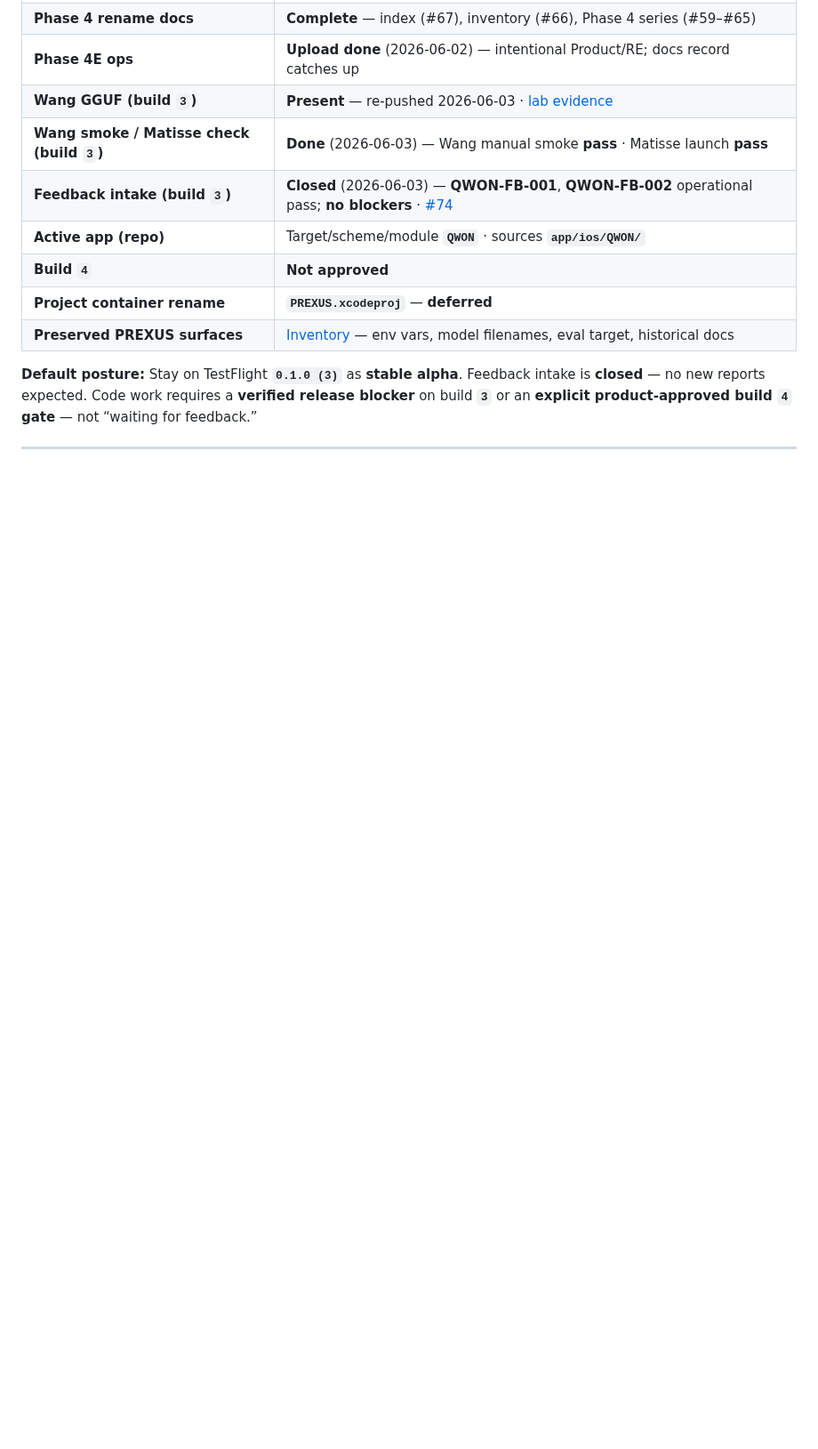
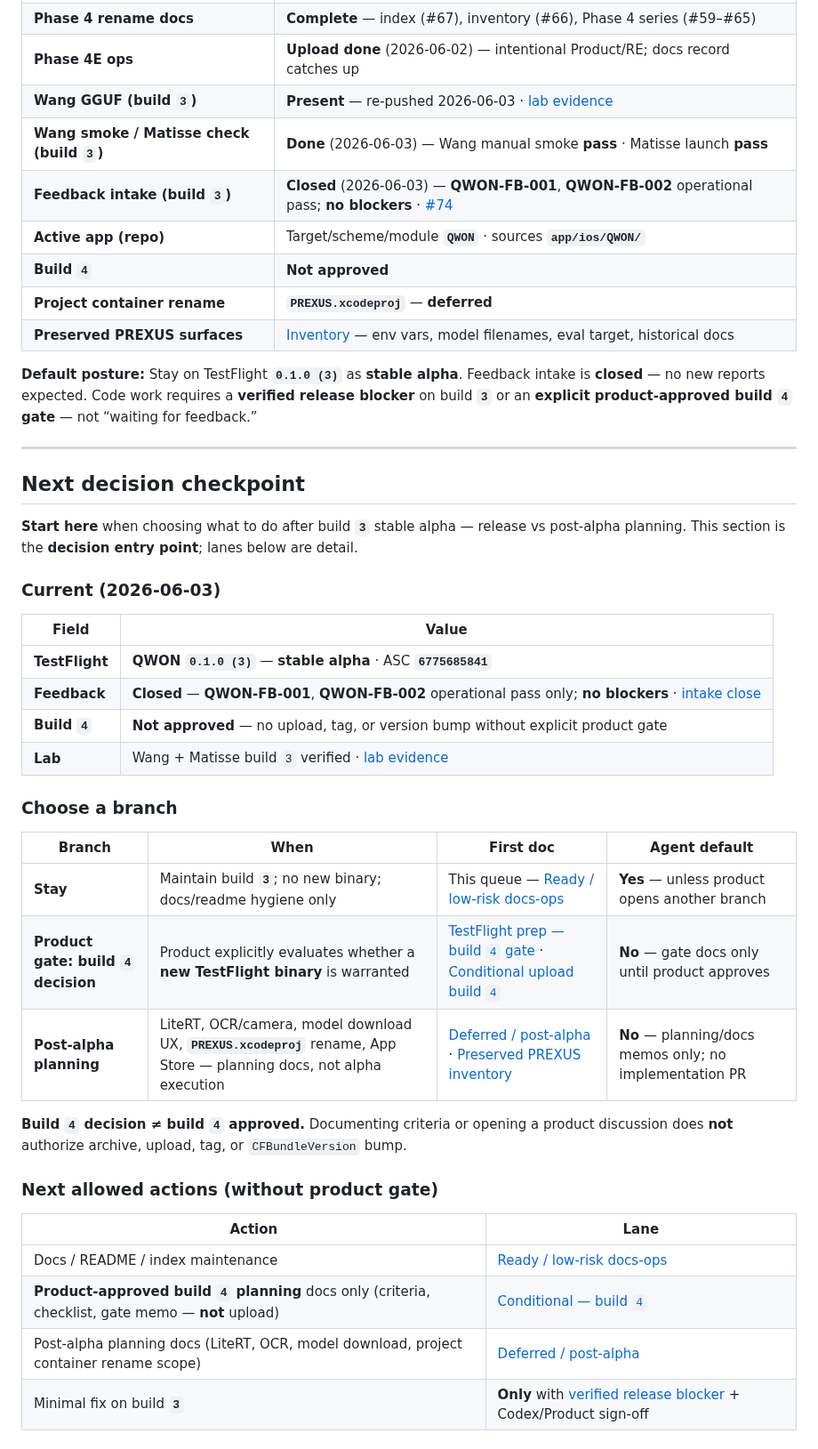
Before and after one commit to studio-prospect/qwon-ai-ios, a Markdown page: docs/product/qwon_next_work_queue.md, the part around one of its changes. Shown at 89% size. Drawn GitHub-style; blank space fills up the shorter version.

```diff
--- a/docs/product/qwon_next_work_queue.md
+++ b/docs/product/qwon_next_work_queue.md
@@ -24,3 +24,38 @@ Related: [QWON rename docs index](./qwon_rename_docs_index.md) · [QWON feedback
 | **Preserved PREXUS surfaces** | [Inventory](./qwon_preserved_prexus_surface_inventory.md) — env vars, model filenames, eval target, historical docs |
 
 **Default posture:** Stay on TestFlight **`0.1.0 (3)`** as **stable alpha**. Feedback intake is **closed** — no new reports expected. Code work requires a **verified release blocker** on build **`3`** or an **explicit product-approved build `4` gate** — not “waiting for feedback.”
+
+---
+
+## Next decision checkpoint
+
+**Start here** when choosing what to do after build **`3`** stable alpha — release vs post-alpha planning. This section is the **decision entry point**; lanes below are detail.
+
+### Current (2026-06-03)
+
+| Field | Value |
+| --- | --- |
+| **TestFlight** | **QWON `0.1.0 (3)`** — **stable alpha** · ASC **`6775685841`** |
+| **Feedback** | **Closed** — **QWON-FB-001**, **QWON-FB-002** operational pass only; **no blockers** · [intake close](./qwon_text_alpha_feedback_intake.md#feedback-window-close-2026-06-03) |
+| **Build `4`** | **Not approved** — no upload, tag, or version bump without explicit product gate |
+| **Lab** | Wang + Matisse build `3` verified · [lab evidence](./qwon_text_alpha_lab_evidence.md#build-3-lab-verification-2026-06-03) |
+
+### Choose a branch
+
+| Branch | When | First doc | Agent default |
+| --- | --- | --- | --- |
+| **Stay** | Maintain build **`3`**; no new binary; docs/readme hygiene only | This queue — [Ready / low-risk docs-ops](#ready--low-risk-docs-ops) | **Yes** — unless product opens another branch |
+| **Product gate: build `4` decision** | Product explicitly evaluates whether a **new TestFlight binary** is warranted | [TestFlight prep — build `4` gate](./qwon_text_alpha_testflight_prep.md#phase-4-build-3-decision-gate) · [Conditional upload build `4`](#testflight-upload-build-4) | **No** — gate docs only until product approves |
+| **Post-alpha planning** | LiteRT, OCR/camera, model download UX, **`PREXUS.xcodeproj`** rename, App Store — planning docs, not alpha execution | [Deferred / post-alpha](#deferred--post-alpha) · [Preserved PREXUS inventory](./qwon_preserved_prexus_surface_inventory.md) | **No** — planning/docs memos only; no implementation PR |
+
+**Build `4` decision ≠ build `4` approved.** Documenting criteria or opening a product discussion does **not** authorize archive, upload, tag, or `CFBundleVersion` bump.
+
+### Next allowed actions (without product gate)
+
+| Action | Lane |
+| --- | --- |
+| Docs / README / index maintenance | [Ready / low-risk docs-ops](#ready--low-risk-docs-ops) |
+| **Product-approved build `4` planning** docs only (criteria, checklist, gate memo — **not** upload) | [Conditional — build `4`](#testflight-upload-build-4) |
+| Post-alpha planning docs (LiteRT, OCR, model download, project container rename scope) | [Deferred / post-alpha](#deferred--post-alpha) |
+| Minimal fix on build **`3`** | **Only** with [verified release blocker](#minimal-fix-pr-verified-release-blocker-only) + Codex/Product sign-off |
+
```
Also changed, not shown: other parts of docs/product/qwon_next_work_queue.md (+14 -4 lines), docs/product/qwon_rename_docs_index.md (+5 -1 lines), docs/product/qwon_text_alpha_testflight_prep.md (+1 -1 lines).
